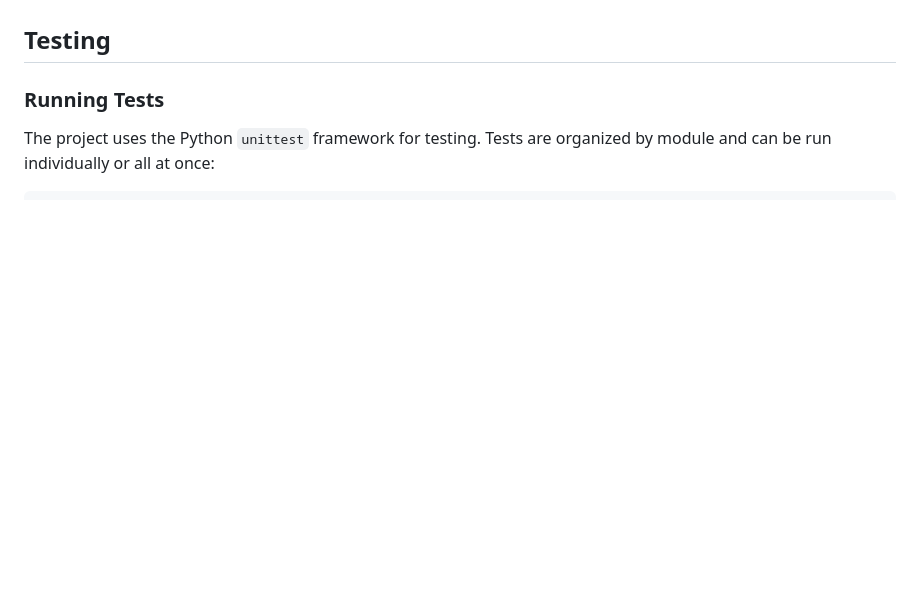
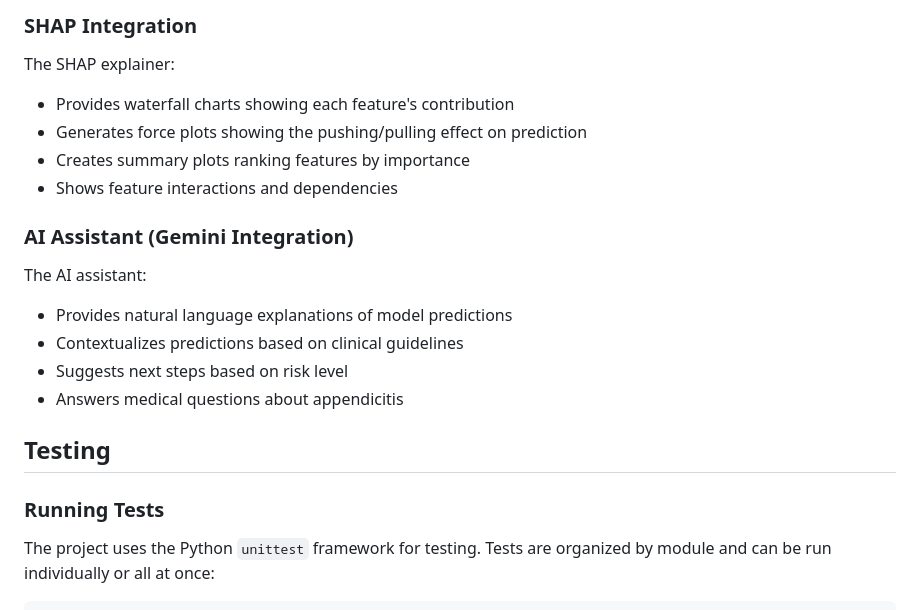
Before and after one commit to salaheddineelazouti/Pediatric-appendicitis-diagnosis-with-ML, a Markdown page: README.md, the part around the change printed below. GitHub-like rendering; blank space fills up the shorter version.

```diff
--- a/README.md
+++ b/README.md
@@ -269,3 +301,17 @@ Box plots provide a clear visualization of feature distributions, highlighting o
+### SHAP Integration
+The SHAP explainer:
+- Provides waterfall charts showing each feature's contribution
+- Generates force plots showing the pushing/pulling effect on prediction
+- Creates summary plots ranking features by importance
+- Shows feature interactions and dependencies
+
+### AI Assistant (Gemini Integration)
+The AI assistant:
+- Provides natural language explanations of model predictions
+- Contextualizes predictions based on clinical guidelines
+- Suggests next steps based on risk level
+- Answers medical questions about appendicitis
+
 ## Testing
 
 ### Running Tests
```
Also changed, not shown: other parts of README.md (+33 -1 lines).
